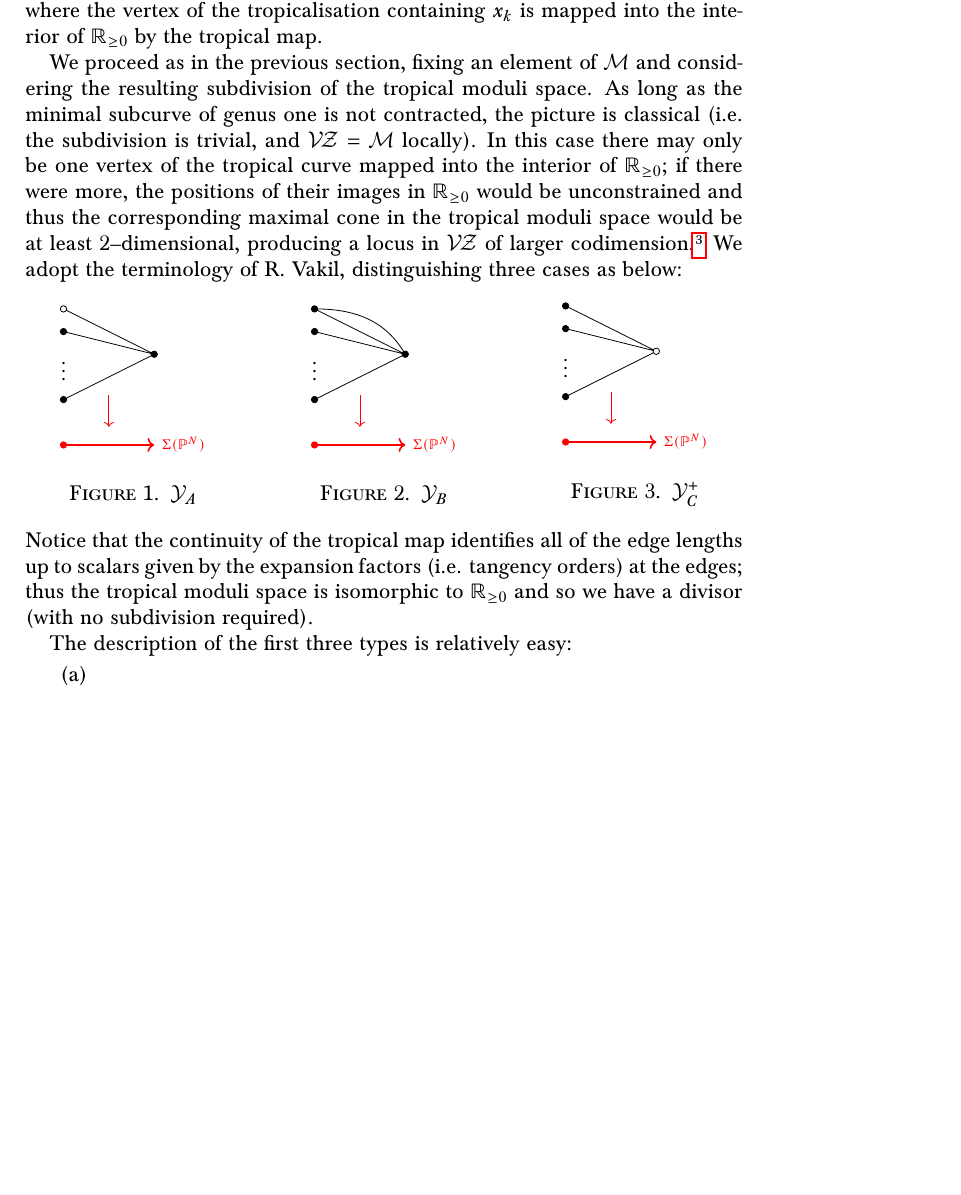
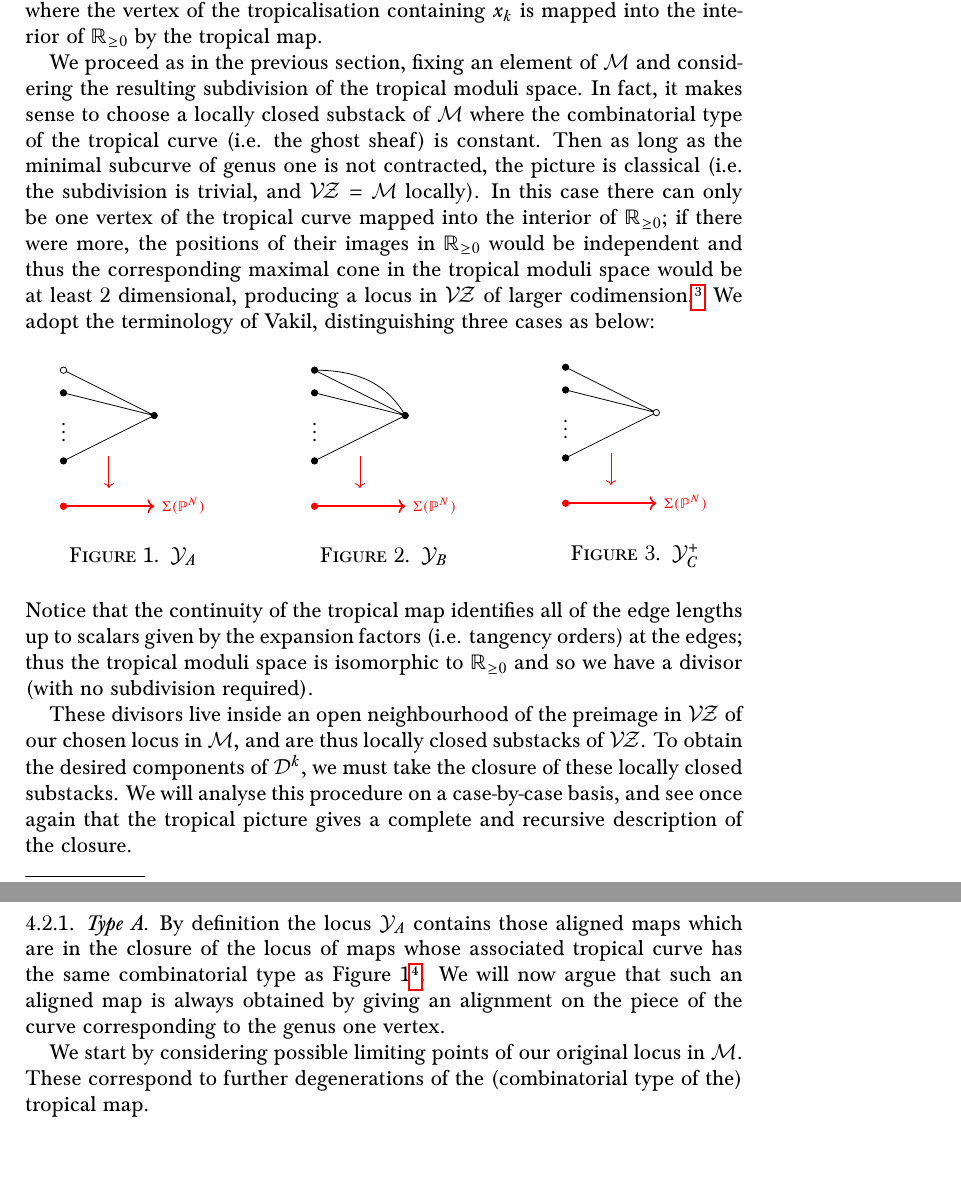
Before and after one commit to navidnabijou/Genus-One-Relative-Radially-Aligned-Maps, a LaTeX paper (GenusOneRelativeMaps.tex): part of page 13 of 18 before the commit and two parts of pages 13 and 14 of 20 after it, the two joined at a grey line, cut so that both start at the same text, the shorter picture padded with empty space. Compiled offline with pdfLaTeX.

Commit message:
Further improvements to Section 4

```diff
--- a/GenusOneRelativeMaps.tex
+++ b/GenusOneRelativeMaps.tex
@@ -577,14 +577,14 @@ and thus we obtain a section of the line bundle $x_k^*\omega_{\mathcal{C}/\VZ}^{
 \begin{equation*} \Dcal^k = \Dcal_{1,\alpha}^k(\PP^N|H,d) \subseteq \VZ_{1,\alpha}(\PP^N|H,d) = \VZ \end{equation*}
 we obtain:
 \begin{lem} $(\alpha_k\psi_k+\ev_k^*H)\cap[\VZ]=[\Dcal^k].\footnote{(Navid) Should we work out the vanishing orders of the section at this point?}$\end{lem}
-\noindent The remainder of this section will be devoted to providing an explicit (recursive) description of $[\Dcal^k]$ in terms of tautological classes on spaces of maps with smaller numerical invariants. As we will see, this provides an algorithm for computing reduced relative invariants, as well as a quantum Lefschetz algorithm for reduced (absolute) invariants in genus one.
+\noindent The remainder of this section will be devoted to providing an explicit recursive description of $[\Dcal^k]$ in terms of tautological classes on spaces of maps with smaller numerical invariants. As we will see, this provides an algorithm for computing reduced relative invariants, as well as a quantum Lefschetz algorithm for reduced (absolute) invariants in genus one.
 
 \subsection{Recursive description of the divisors: types $A,B$ and $C^+$}
 We begin by noting that every irreducible component of $\Dcal^k$ is a codimension--$1$ logarithmic stratum. This is obvious: the locus where the log structure is trivial coincides precisely with the nice locus, where the source curve is smooth and not mapped inside $H$. By definition $\Dcal^k$ is disjoint from this locus, and since it has codmension $1$ it must be equal to a union of logarithmic strata.
 
 As discussed at length in the previous section, the divisorial logarithmic strata of $\VZ$ correspond to the rays of the polyhedral subdivision of the tropical moduli space which produces the Artin fan $\Acal$. The logarithmic strata contained in $\Dcal^k$ correspond precisely to the rays of the tropical moduli space where the vertex of the tropicalisation containing $x_k$ is mapped into the interior of $\RR_{\geq 0}$ by the tropical map.
 
-We proceed as in the previous section, fixing an element of $\Mcal$ and considering the resulting subdivision of the tropical moduli space. As long as the minimal subcurve of genus one is not contracted, the picture is classical (i.e. the subdivision is trivial, and $\VZ=\Mcal$ locally). In this case there may only be one vertex of the tropical curve mapped into the interior of $\RR_{\geq 0}$; if there were more, the positions of their images in $\RR_{\geq 0}$ would be unconstrained and thus the corresponding maximal cone in the tropical moduli space would be at least $2$--dimensional, producing a locus in $\VZ$ of larger codimension.\footnote{(Luca) Say something about rigid tropical curves as in ACGS and KLR} We adopt the terminology of R. Vakil, distinguishing three cases as below:
+We proceed as in the previous section, fixing an element of $\Mcal$ and considering the resulting subdivision of the tropical moduli space. In fact, it makes sense to choose a locally closed substack of $\Mcal$ where the combinatorial type of the tropical curve (i.e. the ghost sheaf) is constant. Then as long as the minimal subcurve of genus one is not contracted, the picture is classical (i.e. the subdivision is trivial, and $\VZ=\Mcal$ locally). In this case there can only be one vertex of the tropical curve mapped into the interior of $\RR_{\geq 0}$; if there were more, the positions of their images in $\RR_{\geq 0}$ would be independent and thus the corresponding maximal cone in the tropical moduli space would be at least $2$~dimensional, producing a locus in $\VZ$ of larger codimension.\footnote{(Luca) Say something about rigid tropical curves as in ACGS and KLR} We adopt the terminology of Vakil, distinguishing three cases as below:
 
 \begin{figure}[h]
     \centering
@@ -606,5 +606,8 @@ We proceed as in the previous section, fixing an element of $\Mcal$ and consider
 \end{figure}
 \noindent Notice that the continuity of the tropical map identifies all of the edge lengths up to scalars given by the expansion factors (i.e. tangency orders) at the edges; thus the tropical moduli space is isomorphic to $\RR_{\geq 0}$ and so we have a divisor (with no subdivision required).
 
-The description of the first three types is relatively easy:
-\begin{enumerate}[label=(\alph*)]
+These divisors live inside an open neighbourhood of the preimage in $\VZ$ of our chosen locus in $\Mcal$, and are thus locally closed substacks of $\VZ$. To obtain the desired components of $\Dcal^k$, we must take the closure of these locally closed substacks. We will analyse this procedure on a case-by-case basis, and see once again that the tropical picture gives a complete and recursive description of the closure.
+
+\subsubsection{Type A} By definition the locus $\Ycal_A$ contains those aligned maps which are in the closure of the locus of maps whose associated tropical curve has the same combinatorial type as Figure 1\footnote{(Navid) Bad LaTeX reference}. We will now argue that such an aligned map is always obtained by giving an alignment on the piece of the curve corresponding to the genus one vertex.
+
+We start by considering possible limiting points of our original locus in $\Mcal$. These correspond to further degenerations of the (combinatorial type of the) tropical map.
```
Also changed, not shown: Bibliography.bib (+6 -0 lines), GenusOneRelativeMaps.pdf, GenusOneRelativeMaps.tex (6 more changed lines).
